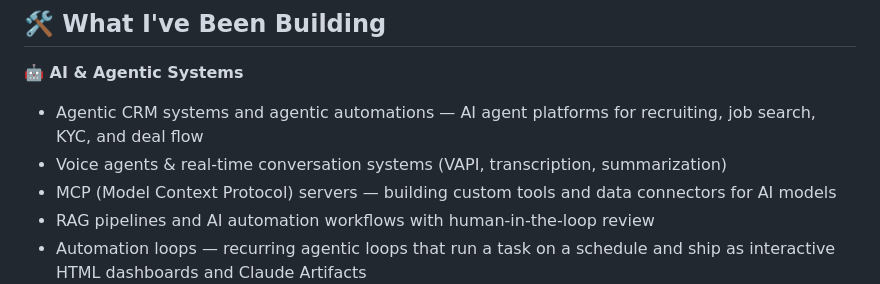
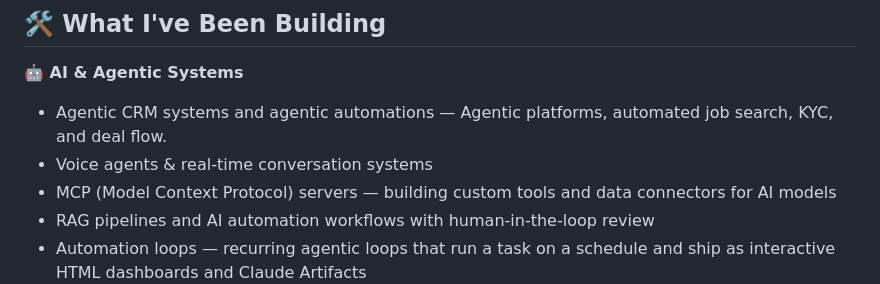
Before and after one commit to RajaChaiban/RajaChaiban, a Markdown page: README.md, the part around the change. GitHub-like rendering.

```diff
--- a/README.md
+++ b/README.md
@@ -11,8 +11,8 @@ Lately I've been deep in **agentic systems**: letting AI handle a task end-to-en
 ## 🛠️ What I've Been Building
 
 **🤖 AI & Agentic Systems**
-- Agentic CRM systems and agentic automations — AI agent platforms for recruiting, job search, KYC, and deal flow
-- Voice agents & real-time conversation systems (VAPI, transcription, summarization)
+- Agentic CRM systems and agentic automations — Agentic platforms, automated job search, KYC, and deal flow.
+- Voice agents & real-time conversation systems
 - MCP (Model Context Protocol) servers — building custom tools and data connectors for AI models
 - RAG pipelines and AI automation workflows with human-in-the-loop review
 - Automation loops — recurring agentic loops that run a task on a schedule and ship as interactive HTML dashboards and Claude Artifacts
```
